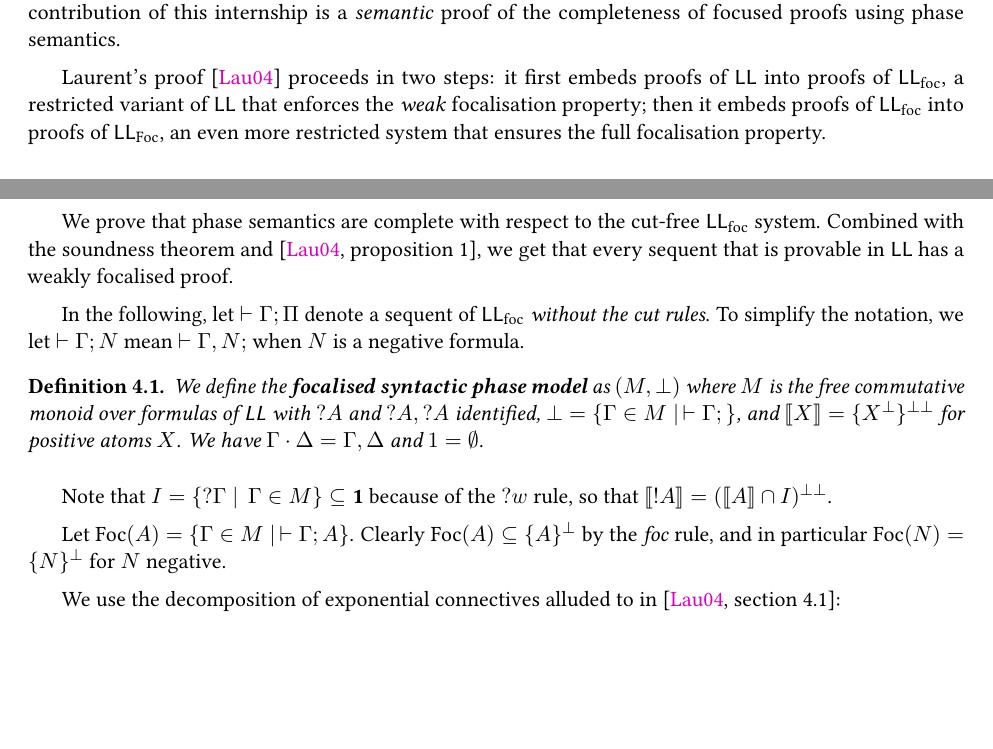
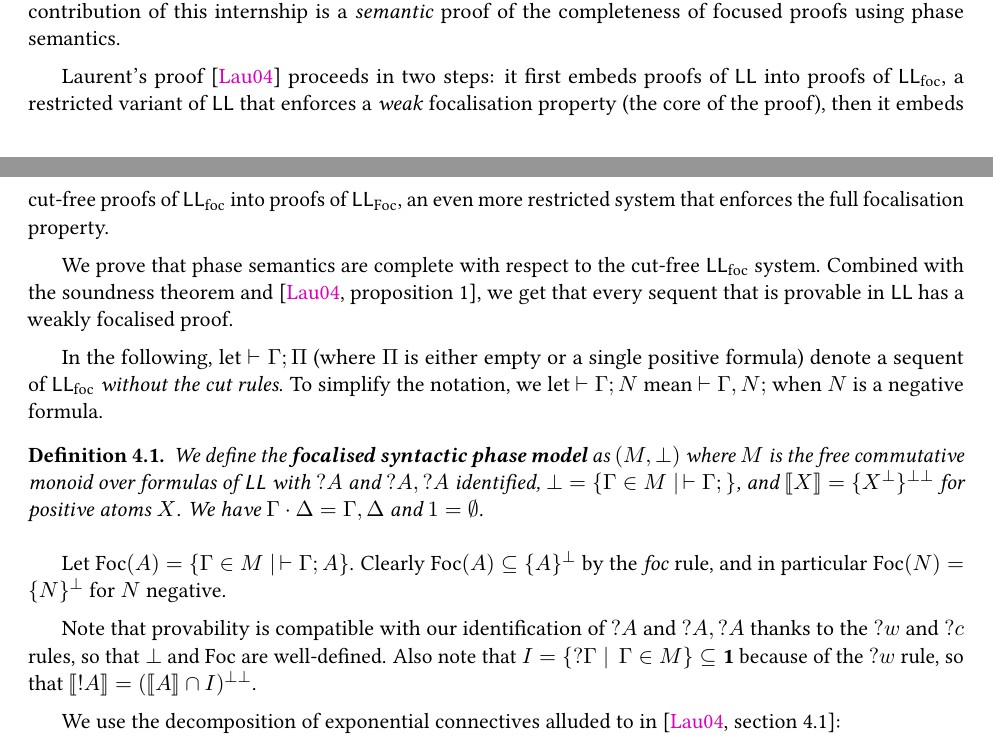
Before and after one commit to ncfavier/ll, a LaTeX document (report.tex): two parts of pages 4 and 5 of 8, joined at a grey line, cut so that both start at the same text, the shorter picture padded with empty space. Compiled offline with pdfLaTeX.

Commit message:
make the use of the ?c rule explicit

```diff
--- a/report.tex
+++ b/report.tex
@@ -325,21 +325,20 @@ The property has two sides:
     then we can immediately decompose $B \otimes C$ using the $\otimes$ rule without needing to backtrack.
 \end{itemize}
 
-%This property is made explicit in the \emph{hypersequentialised} sequent calculus proposed by Girard~\cite{meaning},
-%which considers \emph{synthetic} connectives of the same polarities.
-
 The focalisation property already has several syntactic proofs \cite{andreoli} \cite{saurin} \cite{laurent}; the main
 contribution of this internship is a \emph{semantic} proof of the completeness of focused proofs
 using phase semantics.
 
 Laurent's proof~\cite{laurent} proceeds in two steps: it first embeds proofs of $\LL$ into proofs of $\LLfoc$, a
-restricted variant of $\LL$ that enforces the \emph{weak} focalisation property; then it embeds proofs of $\LLfoc$ into
-proofs of $\LLFoc$, an even more restricted system that ensures the full focalisation property.
+restricted variant of $\LL$ that enforces a \emph{weak} focalisation property (the core of the proof),
+then it embeds cut-free proofs of $\LLfoc$ into proofs of $\LLFoc$, an even more restricted system that enforces
+the full focalisation property.
 
 We prove that phase semantics are complete with respect to the cut-free $\LLfoc$ system. Combined with the soundness theorem
 and \cite[proposition 1]{laurent}, we get that every sequent that is provable in $\LL$ has a weakly focalised proof.
 
-In the following, let $\vdash \Gamma; \Pi$ denote a sequent of $\LLfoc$ \emph{without the cut rules}.
+In the following, let $\vdash \Gamma; \Pi$ (where $\Pi$ is either empty or a single positive formula) denote a sequent
+of $\LLfoc$ \emph{without the cut rules}.
 To simplify the notation, we let $\vdash \Gamma; N$ mean $\vdash \Gamma, N;$ when $N$ is a negative formula.
 
 \begin{definition}
@@ -349,12 +348,13 @@ $\bot = \{\Gamma \in M \mid\,\vdash \Gamma;\}$, and
 $\sem{X} = \{X^\perp\}^\biperp$ for positive atoms $X$. We have $\Gamma \cdot \Delta = \Gamma, \Delta$ and $1 = \emptyset$.
 \end{definition}
 
-Note that $I = \{\wn \Gamma\mid\,\Gamma\in M\} \subseteq \1$ because of the $\wn w$ rule,
-so that $\sem{\oc A} = (\sem{A} \cap I)^\biperp$.
-
 Let $\Foc(A) = {\{\Gamma \in M \mid\, \vdash \Gamma; A\}}$.
 Clearly $\Foc(A) \subseteq \{A\}^\perp$ by the \textit{foc} rule, and in particular
 $\Foc(N) = \{N\}^\perp$ for $N$ negative.
+
+Note that provability is compatible with our identification of $\wn A$ and $\wn A, \wn A$ thanks to the $\wn w$ and $\wn c$ rules,
+so that $\bot$ and $\Foc$ are well-defined. Also note that $I = \{\wn \Gamma\mid\,\Gamma\in M\} \subseteq \1$ because of the
+$\wn w$ rule, so that $\sem{\oc A} = (\sem{A} \cap I)^\biperp$.
 
 We use the decomposition of exponential connectives alluded to in \cite[section 4.1]{laurent}: \begin{align*}
     \oc A &= \shpos\sharp A & \wn A &= \shneg\flat A
```
Also changed, not shown: report.bib (+3 -3 lines), report.pdf.
